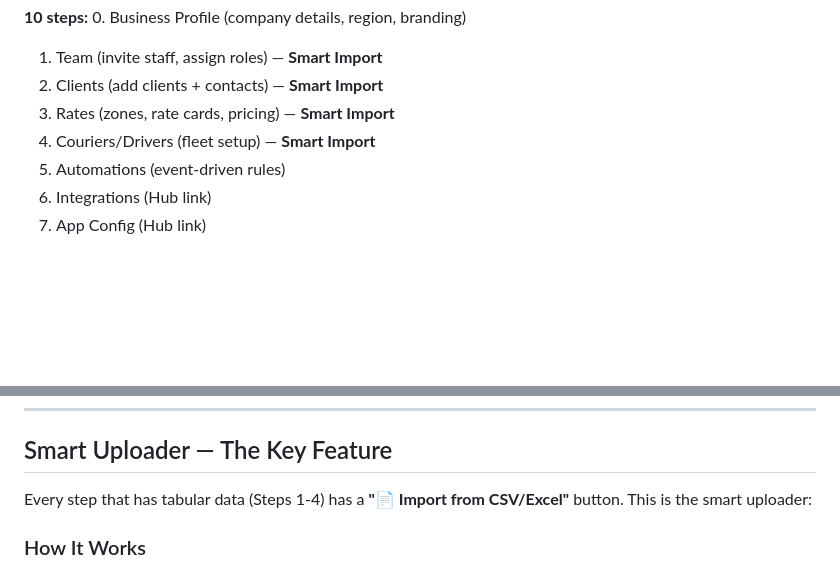
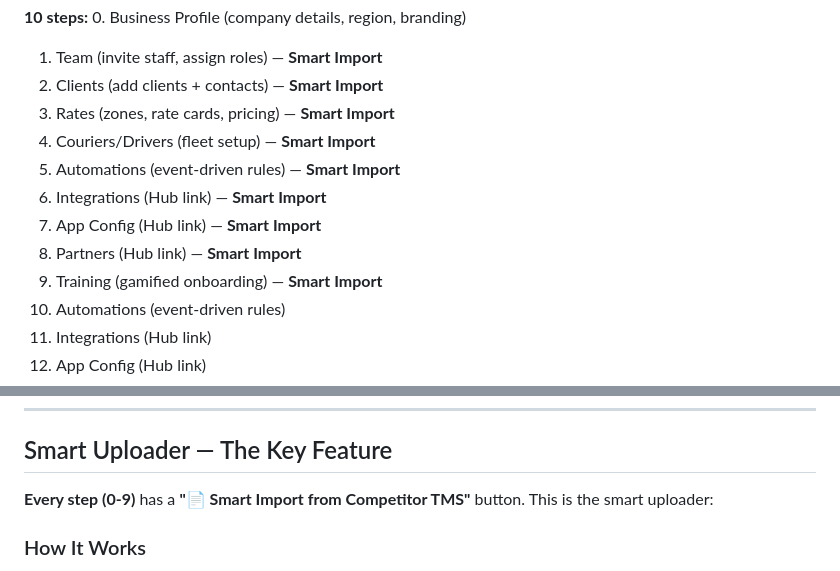
Before and after one commit to Deliver-Different-Testing/setup-dashboard, a Markdown page: HANDOVER.md, 2 parts joined by grey strips. GitHub-like rendering; blank space fills up the shorter version.

```diff
--- a/HANDOVER.md
+++ b/HANDOVER.md
@@ -16,6 +16,11 @@ The Setup Dashboard is a **DF-internal tool** used by DFRNT staff when onboardin
 2. Clients (add clients + contacts) — **Smart Import**
 3. Rates (zones, rate cards, pricing) — **Smart Import**
 4. Couriers/Drivers (fleet setup) — **Smart Import**
+5. Automations (event-driven rules) — **Smart Import**
+6. Integrations (Hub link) — **Smart Import**
+7. App Config (Hub link) — **Smart Import**
+8. Partners (Hub link) — **Smart Import**
+9. Training (gamified onboarding) — **Smart Import**
 5. Automations (event-driven rules)
 6. Integrations (Hub link)
 7. App Config (Hub link)
@@ -50,7 +55,7 @@ The frontend has localStorage fallback — it will work without the backend runn
 
 ## Smart Uploader — The Key Feature
 
-Every step that has tabular data (Steps 1-4) has a **"📄 Import from CSV/Excel"** button. This is the smart uploader:
+**Every step (0-9)** has a **"📄 Smart Import from Competitor TMS"** button. This is the smart uploader:
 
 ### How It Works
 1. User uploads a CSV or Excel file (drag-drop or file picker)
```
Also changed, not shown: IMPLEMENTATION.md (+29 -14 lines).
